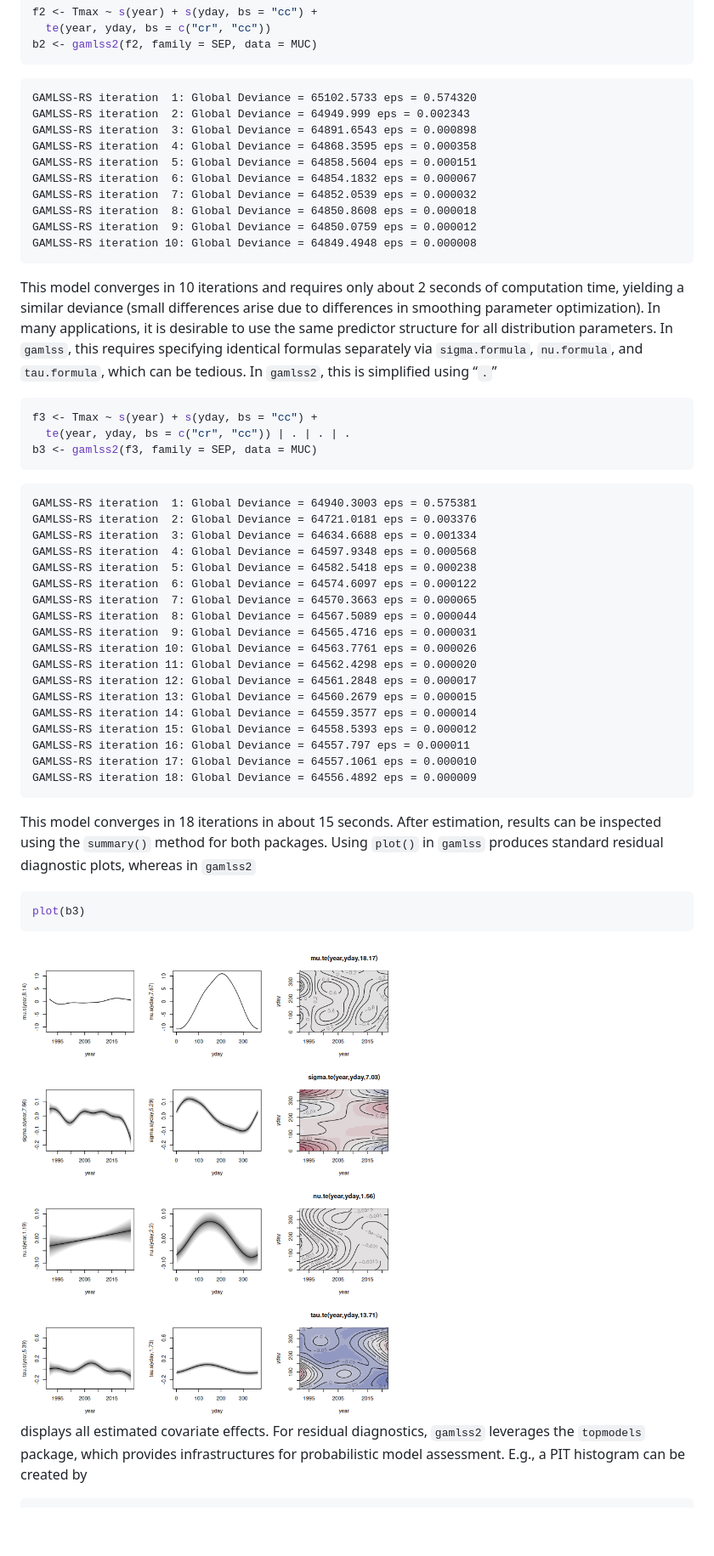
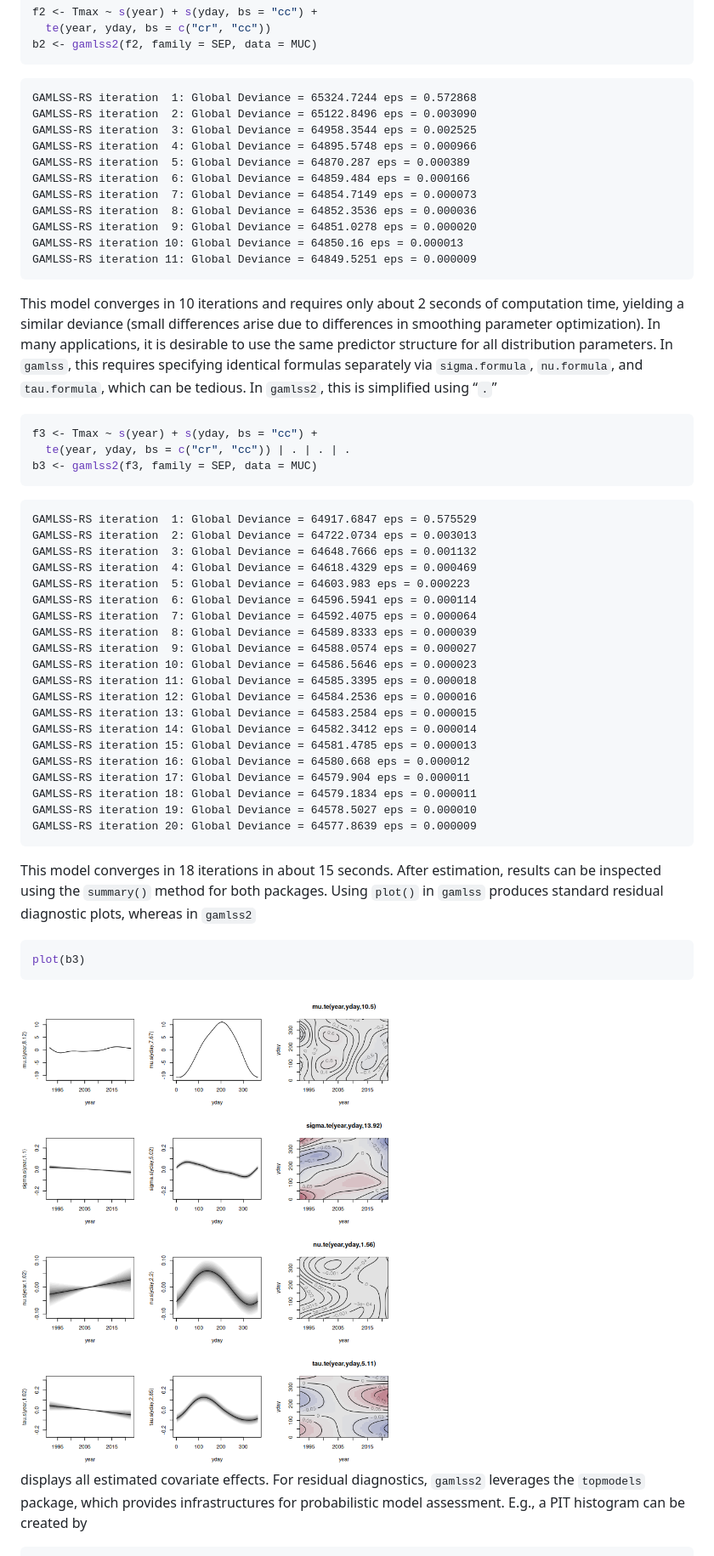
Before and after one commit to gamlss-dev/gamlss2, a Markdown page: README.md, the part around one of its changes. Shown at 85% size. Rendered like a GitHub page; pictures changed too: figures/gamlss2_plot-1.png; blank space fills up the shorter version.

Commit message:
work on documentation

````diff
--- a/README.md
+++ b/README.md
@@ -165,16 +165,17 @@ f2 <- Tmax ~ s(year) + s(yday, bs = "cc") +
 b2 <- gamlss2(f2, family = SEP, data = MUC)
 ```
 
-    GAMLSS-RS iteration  1: Global Deviance = 65102.5733 eps = 0.574320
-    GAMLSS-RS iteration  2: Global Deviance = 64949.999 eps = 0.002343
-    GAMLSS-RS iteration  3: Global Deviance = 64891.6543 eps = 0.000898
-    GAMLSS-RS iteration  4: Global Deviance = 64868.3595 eps = 0.000358
-    GAMLSS-RS iteration  5: Global Deviance = 64858.5604 eps = 0.000151
-    GAMLSS-RS iteration  6: Global Deviance = 64854.1832 eps = 0.000067
-    GAMLSS-RS iteration  7: Global Deviance = 64852.0539 eps = 0.000032
-    GAMLSS-RS iteration  8: Global Deviance = 64850.8608 eps = 0.000018
-    GAMLSS-RS iteration  9: Global Deviance = 64850.0759 eps = 0.000012
-    GAMLSS-RS iteration 10: Global Deviance = 64849.4948 eps = 0.000008
+    GAMLSS-RS iteration  1: Global Deviance = 65324.7244 eps = 0.572868
+    GAMLSS-RS iteration  2: Global Deviance = 65122.8496 eps = 0.003090
+    GAMLSS-RS iteration  3: Global Deviance = 64958.3544 eps = 0.002525
+    GAMLSS-RS iteration  4: Global Deviance = 64895.5748 eps = 0.000966
+    GAMLSS-RS iteration  5: Global Deviance = 64870.287 eps = 0.000389
+    GAMLSS-RS iteration  6: Global Deviance = 64859.484 eps = 0.000166
+    GAMLSS-RS iteration  7: Global Deviance = 64854.7149 eps = 0.000073
+    GAMLSS-RS iteration  8: Global Deviance = 64852.3536 eps = 0.000036
+    GAMLSS-RS iteration  9: Global Deviance = 64851.0278 eps = 0.000020
+    GAMLSS-RS iteration 10: Global Deviance = 64850.16 eps = 0.000013
+    GAMLSS-RS iteration 11: Global Deviance = 64849.5251 eps = 0.000009
 
 This model converges in 10 iterations and requires only about 2 seconds
 of computation time, yielding a similar deviance (small differences
@@ -191,24 +192,26 @@ f3 <- Tmax ~ s(year) + s(yday, bs = "cc") +
 b3 <- gamlss2(f3, family = SEP, data = MUC)
 ```
 
-    GAMLSS-RS iteration  1: Global Deviance = 64940.3003 eps = 0.575381
-    GAMLSS-RS iteration  2: Global Deviance = 64721.0181 eps = 0.003376
-    GAMLSS-RS iteration  3: Global Deviance = 64634.6688 eps = 0.001334
-    GAMLSS-RS iteration  4: Global Deviance = 64597.9348 eps = 0.000568
-    GAMLSS-RS iteration  5: Global Deviance = 64582.5418 eps = 0.000238
-    GAMLSS-RS iteration  6: Global Deviance = 64574.6097 eps = 0.000122
-    GAMLSS-RS iteration  7: Global Deviance = 64570.3663 eps = 0.000065
-    GAMLSS-RS iteration  8: Global Deviance = 64567.5089 eps = 0.000044
-    GAMLSS-RS iteration  9: Global Deviance = 64565.4716 eps = 0.000031
-    GAMLSS-RS iteration 10: Global Deviance = 64563.7761 eps = 0.000026
-    GAMLSS-RS iteration 11: Global Deviance = 64562.4298 eps = 0.000020
-    GAMLSS-RS iteration 12: Global Deviance = 64561.2848 eps = 0.000017
-    GAMLSS-RS iteration 13: Global Deviance = 64560.2679 eps = 0.000015
-    GAMLSS-RS iteration 14: Global Deviance = 64559.3577 eps = 0.000014
-    GAMLSS-RS iteration 15: Global Deviance = 64558.5393 eps = 0.000012
-    GAMLSS-RS iteration 16: Global Deviance = 64557.797 eps = 0.000011
-    GAMLSS-RS iteration 17: Global Deviance = 64557.1061 eps = 0.000010
-    GAMLSS-RS iteration 18: Global Deviance = 64556.4892 eps = 0.000009
+    GAMLSS-RS iteration  1: Global Deviance = 64917.6847 eps = 0.575529
+    GAMLSS-RS iteration  2: Global Deviance = 64722.0734 eps = 0.003013
+    GAMLSS-RS iteration  3: Global Deviance = 64648.7666 eps = 0.001132
+    GAMLSS-RS iteration  4: Global Deviance = 64618.4329 eps = 0.000469
+    GAMLSS-RS iteration  5: Global Deviance = 64603.983 eps = 0.000223
+    GAMLSS-RS iteration  6: Global Deviance = 64596.5941 eps = 0.000114
+    GAMLSS-RS iteration  7: Global Deviance = 64592.4075 eps = 0.000064
+    GAMLSS-RS iteration  8: Global Deviance = 64589.8333 eps = 0.000039
+    GAMLSS-RS iteration  9: Global Deviance = 64588.0574 eps = 0.000027
+    GAMLSS-RS iteration 10: Global Deviance = 64586.5646 eps = 0.000023
+    GAMLSS-RS iteration 11: Global Deviance = 64585.3395 eps = 0.000018
+    GAMLSS-RS iteration 12: Global Deviance = 64584.2536 eps = 0.000016
+    GAMLSS-RS iteration 13: Global Deviance = 64583.2584 eps = 0.000015
+    GAMLSS-RS iteration 14: Global Deviance = 64582.3412 eps = 0.000014
+    GAMLSS-RS iteration 15: Global Deviance = 64581.4785 eps = 0.000013
+    GAMLSS-RS iteration 16: Global Deviance = 64580.668 eps = 0.000012
+    GAMLSS-RS iteration 17: Global Deviance = 64579.904 eps = 0.000011
+    GAMLSS-RS iteration 18: Global Deviance = 64579.1834 eps = 0.000011
+    GAMLSS-RS iteration 19: Global Deviance = 64578.5027 eps = 0.000010
+    GAMLSS-RS iteration 20: Global Deviance = 64577.8639 eps = 0.000009
 
 This model converges in 18 iterations in about 15 seconds. After
 estimation, results can be inspected using the `summary()` method for
````
Also changed, not shown: other parts of README.md (+1 -1 lines), figures/pithist-1.png, figures/probs-1.png, 1 other file.
